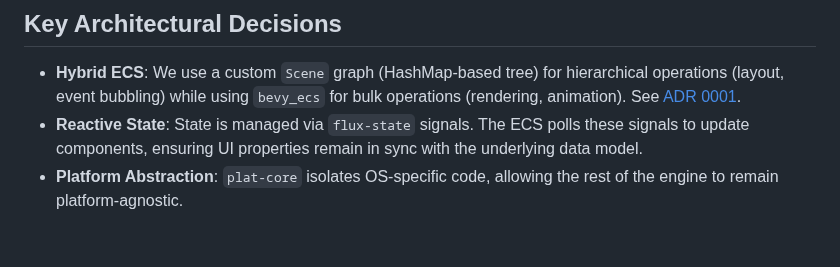
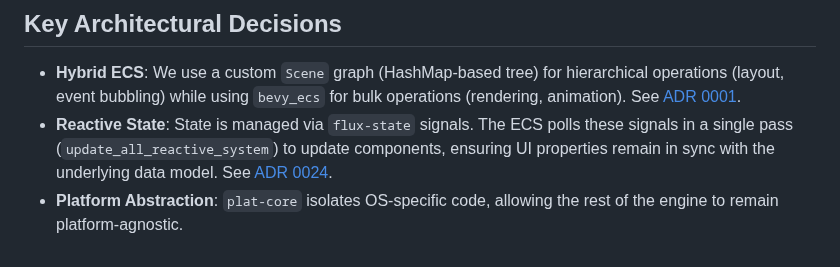
Before and after one commit to madmax983/arthropod, a Markdown page: docs/architecture.md, the part around one of its changes. Drawn GitHub-style.

```diff
--- a/docs/architecture.md
+++ b/docs/architecture.md
@@ -115,5 +115,5 @@ sequenceDiagram
 ## Key Architectural Decisions
 
 - **Hybrid ECS**: We use a custom `Scene` graph (HashMap-based tree) for hierarchical operations (layout, event bubbling) while using `bevy_ecs` for bulk operations (rendering, animation). See [ADR 0001](./adr/0001-hybrid-ecs-architecture.md).
-- **Reactive State**: State is managed via `flux-state` signals. The ECS polls these signals to update components, ensuring UI properties remain in sync with the underlying data model.
+- **Reactive State**: State is managed via `flux-state` signals. The ECS polls these signals in a single pass (`update_all_reactive_system`) to update components, ensuring UI properties remain in sync with the underlying data model. See [ADR 0024](./adr/0024-single-pass-reactive-updates.md).
 - **Platform Abstraction**: `plat-core` isolates OS-specific code, allowing the rest of the engine to remain platform-agnostic.
```
Also changed, not shown: other parts of docs/architecture.md (+1 -1 lines), docs/adr/0024-single-pass-reactive-updates.md (added, +38 -0 lines).
